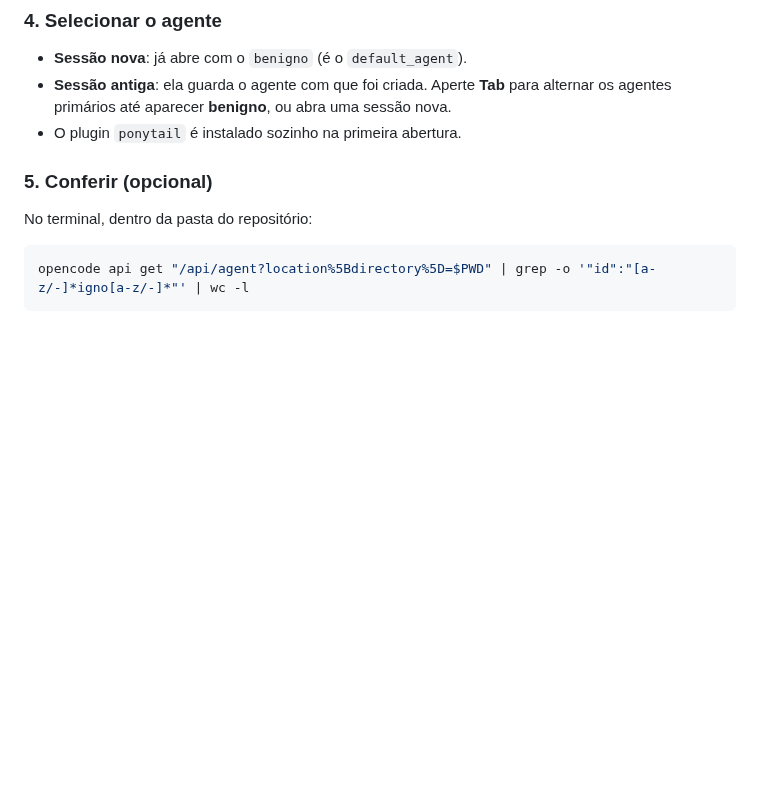
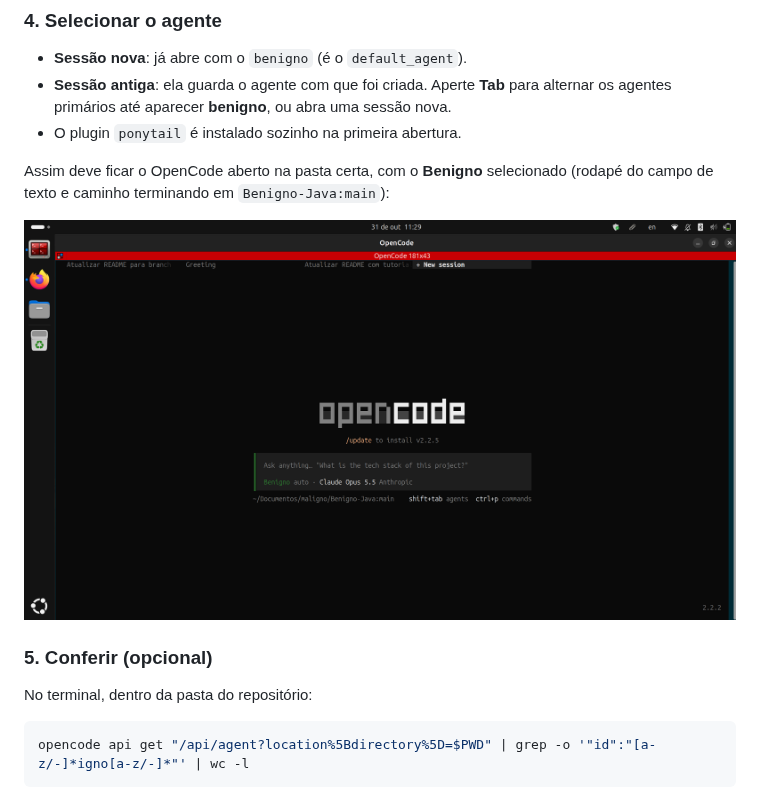
Before and after one commit to egili/Benigno-Java, a Markdown page: README.md, the part around the change. GitHub-like rendering; pictures changed too: docs/opencode-benigno.png (added); blank space fills up the shorter version.

Commit message:
README: imagem de como deve ficar o OpenCode com o Benigno aberto

````diff
--- a/README.md
+++ b/README.md
@@ -78,6 +78,10 @@ opencode
 - **Sessão antiga**: ela guarda o agente com que foi criada. Aperte **Tab** para alternar os agentes primários até aparecer **benigno**, ou abra uma sessão nova.
 - O plugin `ponytail` é instalado sozinho na primeira abertura.
 
+Assim deve ficar o OpenCode aberto na pasta certa, com o **Benigno** selecionado (rodapé do campo de texto e caminho terminando em `Benigno-Java:main`):
+
+![OpenCode aberto com o agente Benigno](docs/opencode-benigno.png)
+
 ### 5. Conferir (opcional)
 No terminal, dentro da pasta do repositório:
 ```bash
````
